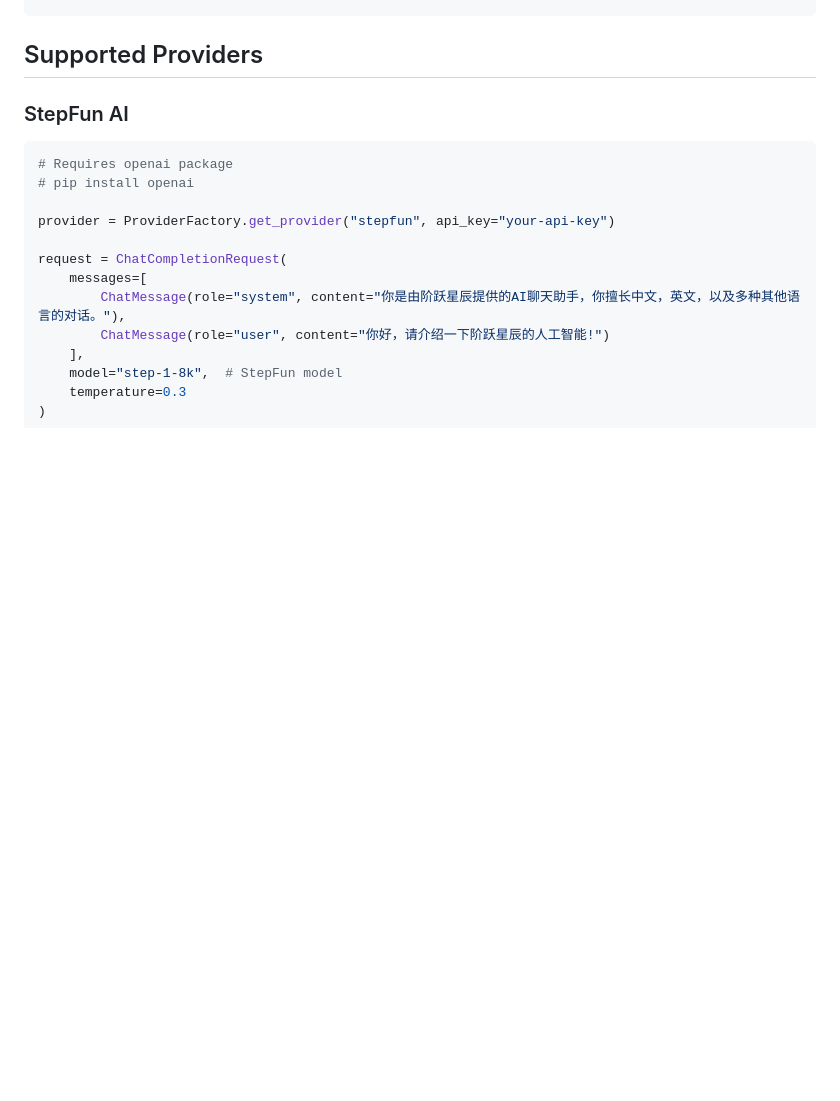
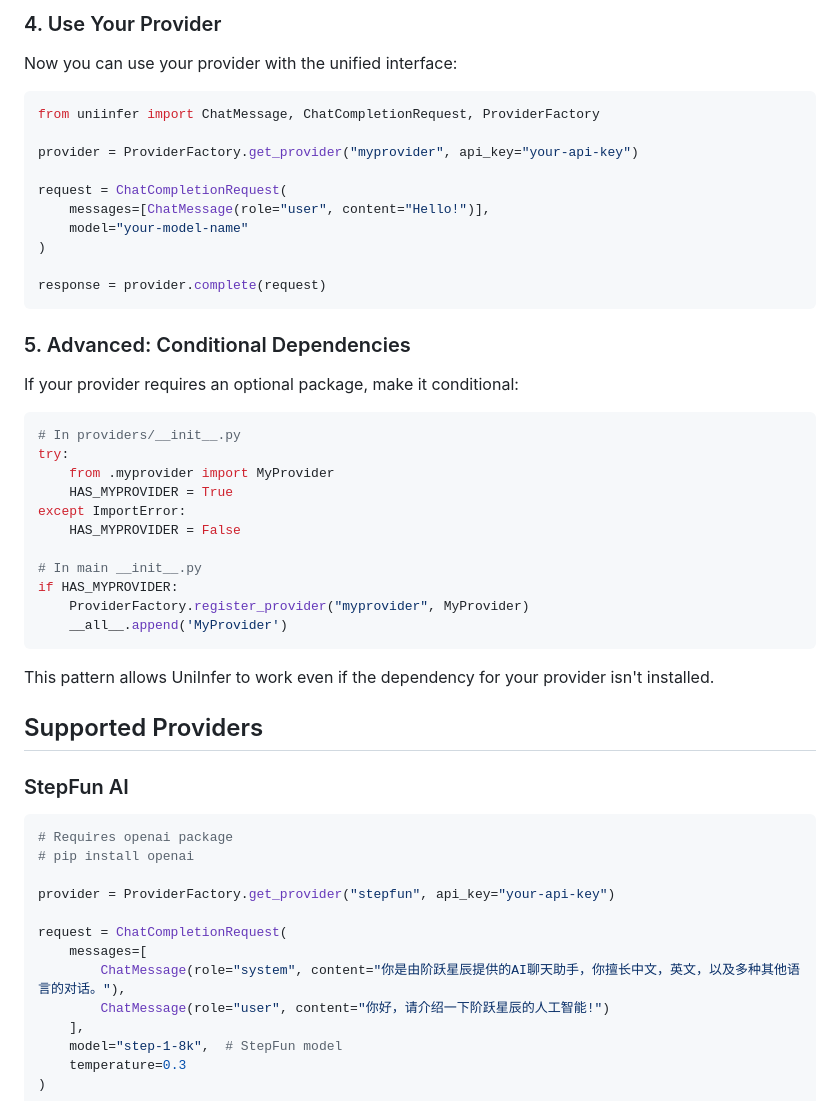
Before and after one commit to devskale/inference_hub, a Markdown page: llm_call/README.md, the part around the change printed below. Rendered like a GitHub page; blank space fills up the shorter version.

Commit message:
added section on how to add providers

````diff
--- a/llm_call/README.md
+++ b/llm_call/README.md
@@ -162,3 +249,39 @@ print(f"Response from {provider_used}: {response.message.content}")
+### 4. Use Your Provider
+
+Now you can use your provider with the unified interface:
+
+```python
+from uniinfer import ChatMessage, ChatCompletionRequest, ProviderFactory
+
+provider = ProviderFactory.get_provider("myprovider", api_key="your-api-key")
+
+request = ChatCompletionRequest(
+    messages=[ChatMessage(role="user", content="Hello!")],
+    model="your-model-name"
+)
+
+response = provider.complete(request)
+```
+
+### 5. Advanced: Conditional Dependencies
+
+If your provider requires an optional package, make it conditional:
+
+```python
+# In providers/__init__.py
+try:
+    from .myprovider import MyProvider
+    HAS_MYPROVIDER = True
+except ImportError:
+    HAS_MYPROVIDER = False
+
+# In main __init__.py
+if HAS_MYPROVIDER:
+    ProviderFactory.register_provider("myprovider", MyProvider)
+    __all__.append('MyProvider')
+```
+
+This pattern allows UniInfer to work even if the dependency for your provider isn't installed.
 
 ## Supported Providers
 
````
Also changed, not shown: other parts of llm_call/README.md (+87 -0 lines).
